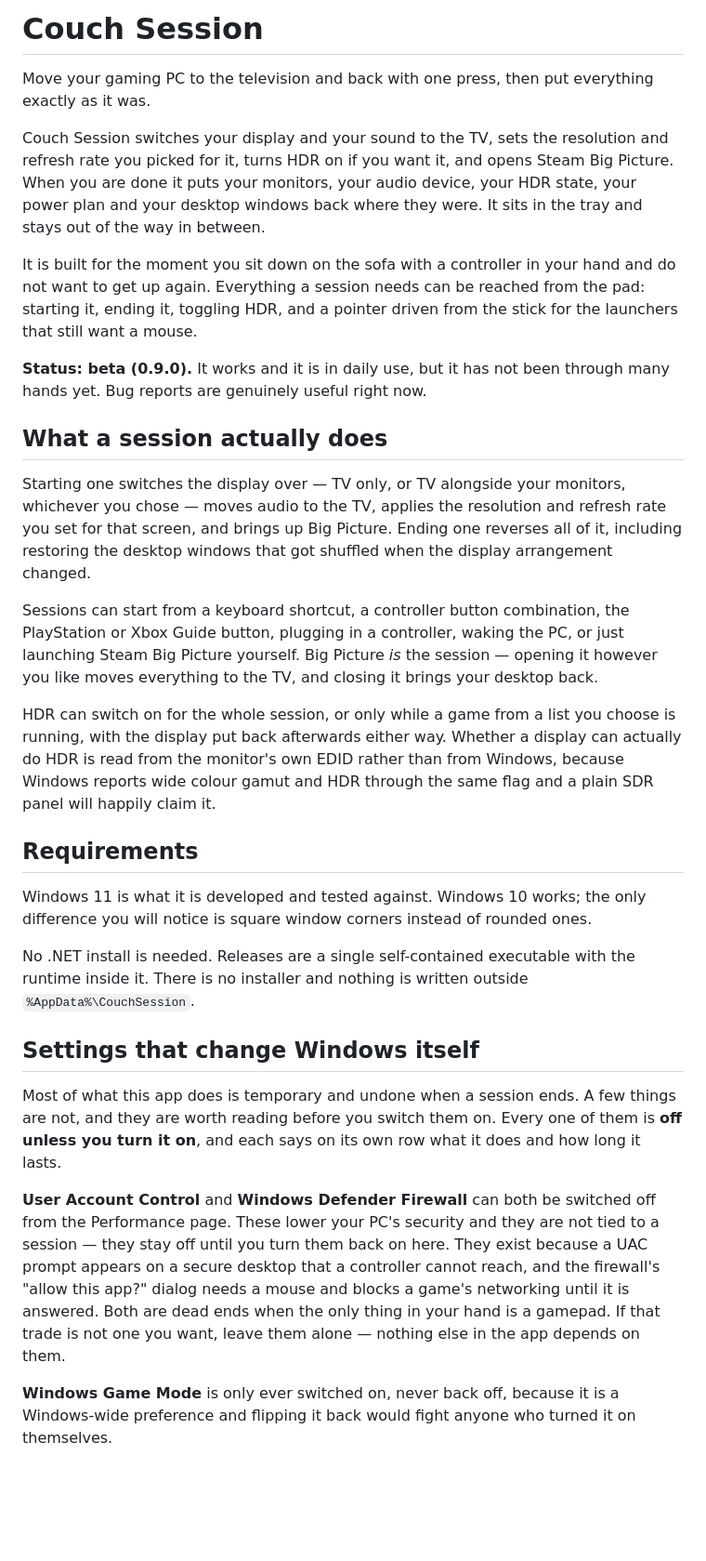
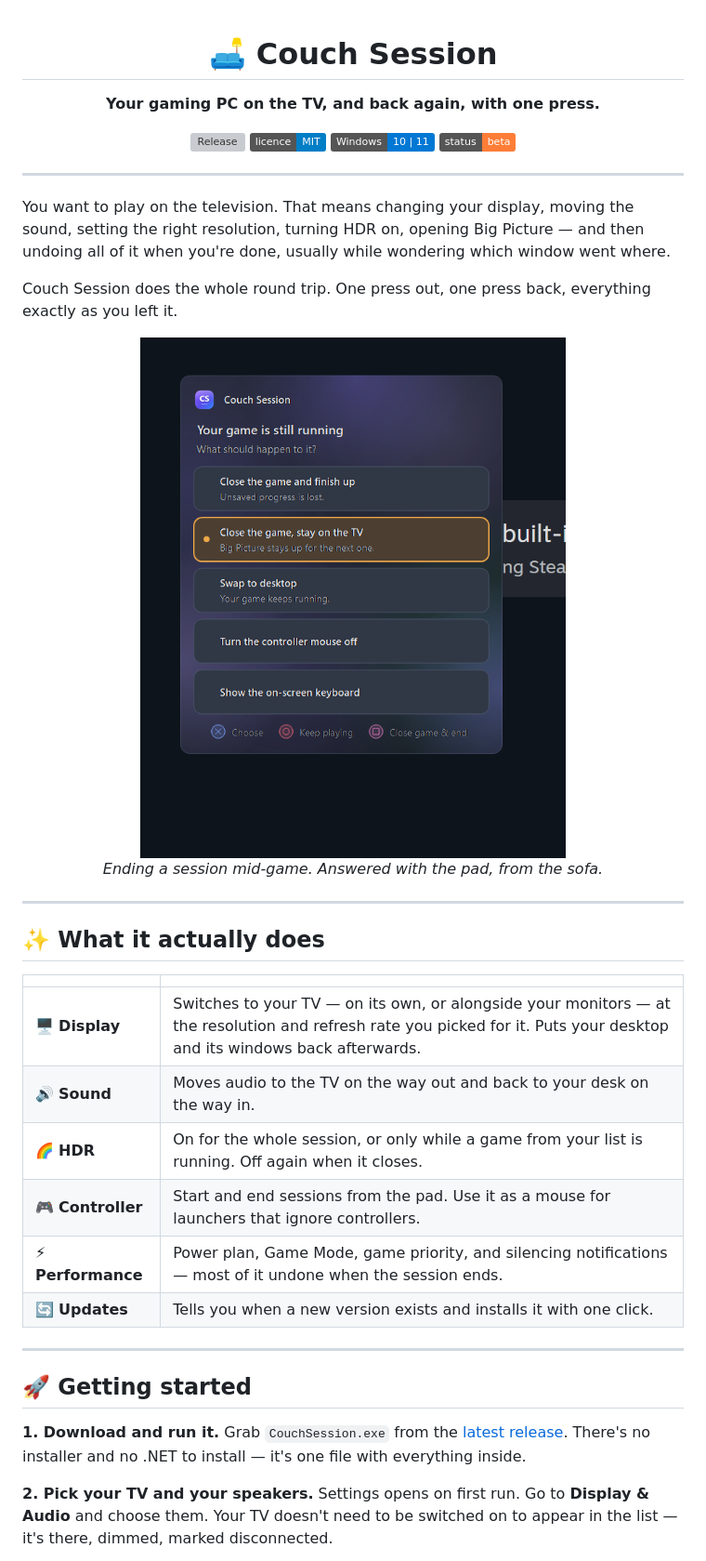
Before and after one commit to Sub-Wolfer/couch-session, a Markdown page: README.md, the part around the change printed below. Shown: that part at 93% size. Drawn GitHub-style; pictures changed too: docs/session-prompt.png (added); badges without logos; blank space fills up the shorter version; grey boxes are pictures that could not be loaded.

Commit message:
Rework the README with screenshots and a guided structure

```diff
--- a/README.md
+++ b/README.md
@@ -1,57 +1,53 @@
-# Couch Session
+<div align="center">
 
-Move your gaming PC to the television and back with one press, then put everything exactly as it was.
+# 🛋️ Couch Session
 
-Couch Session switches your display and your sound to the TV, sets the resolution and refresh rate you
-picked for it, turns HDR on if you want it, and opens Steam Big Picture. When you are done it puts your
-monitors, your audio device, your HDR state, your power plan and your desktop windows back where they
-were. It sits in the tray and stays out of the way in between.
+**Your gaming PC on the TV, and back again, with one press.**
 
-It is built for the moment you sit down on the sofa with a controller in your hand and do not want to
-get up again. Everything a session needs can be reached from the pad: starting it, ending it, toggling
-HDR, and a pointer driven from the stick for the launchers that still want a mouse.
+[![Release](https://img.shields.io/github/v/release/Sub-Wolfer/couch-session?label=download&color=6d5bff)](https://github.com/Sub-Wolfer/couch-session/releases/latest)
+[![Licence](https://img.shields.io/badge/licence-MIT-blue)](LICENSE)
+[![Windows](https://img.shields.io/badge/Windows-10%20%7C%2011-0078d4)](#-what-you-need)
+[![Beta](https://img.shields.io/badge/status-beta-orange)](#-a-word-about-beta)
 
-**Status: beta (0.9.0).** It works and it is in daily use, but it has not been through many hands yet.
-Bug reports are genuinely useful right now.
+</div>
 
-## What a session actually does
+---
 
-Starting one switches the display over — TV only, or TV alongside your monitors, whichever you chose —
-moves audio to the TV, applies the resolution and refresh rate you set for that screen, and brings up
-Big Picture. Ending one reverses all of it, including restoring the desktop windows that got shuffled
-when the display arrangement changed.
+You want to play on the television. That means changing your display, moving the sound, setting the
+right resolution, turning HDR on, opening Big Picture — and then undoing all of it when you're done,
+usually while wondering which window went where.
 
-Sessions can start from a keyboard shortcut, a controller button combination, the PlayStation or Xbox
-Guide button, plugging in a controller, waking the PC, or just launching Steam Big Picture yourself.
-Big Picture *is* the session — opening it however you like moves everything to the TV, and closing it
-brings your desktop back.
+Couch Session does the whole round trip. One press out, one press back, everything exactly as you left
+it.
 
-HDR can switch on for the whole session, or only while a game from a list you choose is running, with
-the display put back afterwards either way. Whether a display can actually do HDR is read from the
-monitor's own EDID rather than from Windows, because Windows reports wide colour gamut and HDR through
-the same flag and a plain SDR panel will happily claim it.
+<div align="center">
+  <img src="docs/session-prompt.png" width="480" alt="The session prompt over a running game, asking what to do with it — driven entirely by the controller.">
+  <br>
+  <em>Ending a session mid-game. Answered with the pad, from the sofa.</em>
+</div>
 
-## Requirements
+---
 
-Windows 11 is what it is developed and tested against. Windows 10 works; the only difference you will
-notice is square window corners instead of rounded ones.
+## ✨ What it actually does
 
-No .NET install is needed. Releases are a single self-contained executable with the runtime inside it.
-There is no installer and nothing is written outside `%AppData%\CouchSession`.
+| | |
+|---|---|
+| 🖥️ **Display** | Switches to your TV — on its own, or alongside your monitors — at the resolution and refresh rate you picked for it. Puts your desktop and its windows back afterwards. |
+| 🔊 **Sound** | Moves audio to the TV on the way out and back to your desk on the way in. |
+| 🌈 **HDR** | On for the whole session, or only while a game from your list is running. Off again when it closes. |
+| 🎮 **Controller** | Start and end sessions from the pad. Use it as a mouse for launchers that ignore controllers. |
+| ⚡ **Performance** | Power plan, Game Mode, game priority, and silencing notifications — most of it undone when the session ends. |
+| 🔄 **Updates** | Tells you when a new version exists and installs it with one click. |
 
-## Settings that change Windows itself
+---
 
-Most of what this app does is temporary and undone when a session ends. A few things are not, and they
-are worth reading before you switch them on. Every one of them is **off unless you turn it on**, and
-each says on its own row what it does and how long it lasts.
+## 🚀 Getting started
 
-**User Account Control** and **Windows Defender Firewall** can both be switched off from the
-Performance page. These lower your PC's security and they are not tied to a session — they stay off
-until you turn them back on here. They exist because a UAC prompt appears on a secure desktop that a
-controller cannot reach, and the firewall's "allow this app?" dialog needs a mouse and blocks a game's
-networking until it is answered. Both are dead ends when the only thing in your hand is a gamepad. If
-that trade is not one you want, leave them alone — nothing else in the app depends on them.
+**1. Download and run it.** Grab `CouchSession.exe` from the
+[latest release](https://github.com/Sub-Wolfer/couch-session/releases/latest). There's no installer
+and no .NET to install — it's one file with everything inside.
 
-**Windows Game Mode** is only ever switched on, never back off, because it is a Windows-wide preference
-and flipping it back would fight anyone who turned it on themselves.
+**2. Pick your TV and your speakers.** Settings opens on first run. Go to **Display & Audio** and
+choose them. Your TV doesn't need to be switched on to appear in the list — it's there, dimmed, marked
+disconnected.
 
```
Also changed, not shown: other parts of README.md (+133 -24 lines), docs/home.png (added), docs/settings-controller.png (added).
